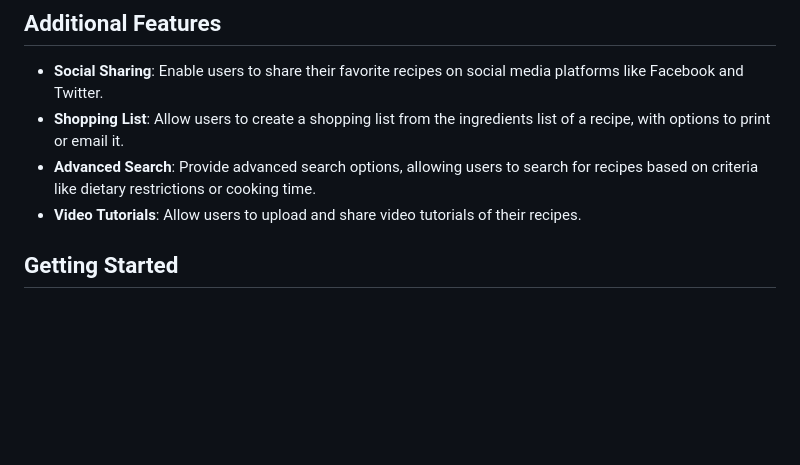
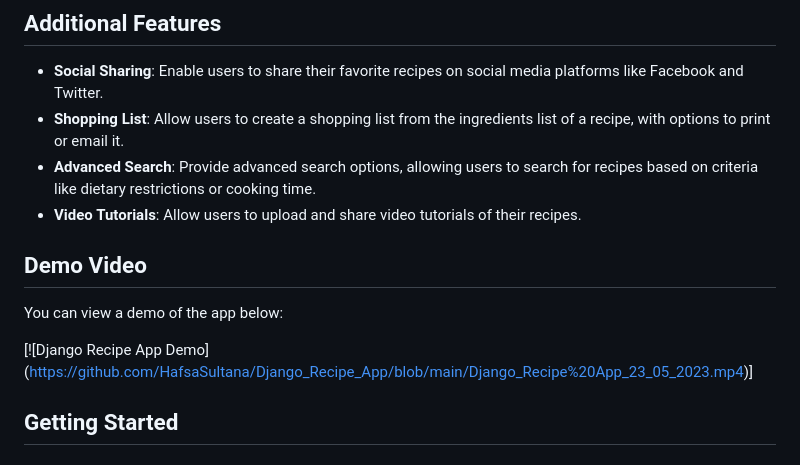
Before and after one commit to HafsaSultana/DjangoRecipeApp, a Markdown page: README.md, the part around the change. Rendered like a GitHub page; blank space fills up the shorter version.

Commit message:
Update README.md
add demo video

```diff
--- a/README.md
+++ b/README.md
@@ -22,6 +22,13 @@ This repository contains the source code for the Django Recipe App, a web applic
 - **Shopping List**: Allow users to create a shopping list from the ingredients list of a recipe, with options to print or email it.
 - **Advanced Search**: Provide advanced search options, allowing users to search for recipes based on criteria like dietary restrictions or cooking time.
 - **Video Tutorials**: Allow users to upload and share video tutorials of their recipes.
+
+## Demo Video
+
+You can view a demo of the app below:
+
+[![Django Recipe App Demo] (https://github.com/HafsaSultana/Django_Recipe_App/blob/main/Django_Recipe%20App_23_05_2023.mp4)]
+
 
 ## Getting Started
 
```
